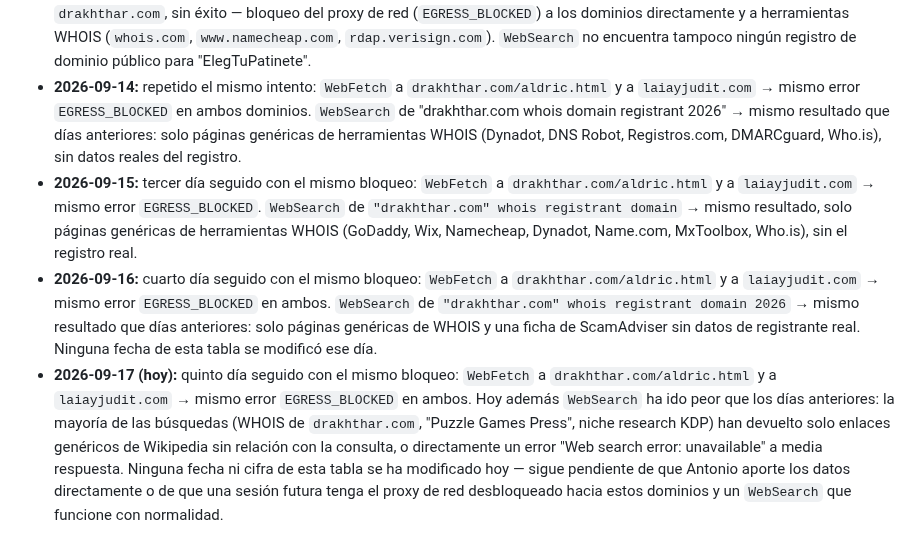
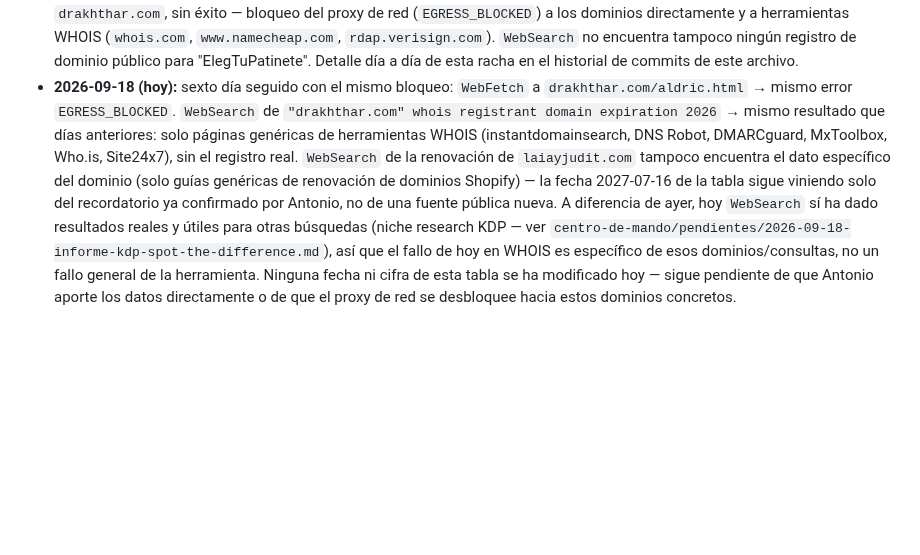
Before and after one commit to athonybcn5550555-ops/MUNDO-DRAKHTHHAR, a Markdown page: centro-de-mando/contabilidad/DOMINIOS-Y-GASTOS.md, the part around one of its changes. Drawn GitHub-style; blank space fills up the shorter version.

Commit message:
Registra intento del 2026-09-18 de verificar dominios (sexto día bloqueado)

```diff
--- a/centro-de-mando/contabilidad/DOMINIOS-Y-GASTOS.md
+++ b/centro-de-mando/contabilidad/DOMINIOS-Y-GASTOS.md
@@ -39,33 +39,22 @@ coste real solo lo sabe Antonio, por factura).
   éxito — bloqueo del proxy de red (`EGRESS_BLOCKED`) a los dominios
   directamente y a herramientas WHOIS (`whois.com`, `www.namecheap.com`,
   `rdap.verisign.com`). `WebSearch` no encuentra tampoco ningún registro
-  de dominio público para "ElegTuPatinete".
-- **2026-09-14:** repetido el mismo intento: `WebFetch` a
-  `drakhthar.com/aldric.html` y a `laiayjudit.com` → mismo error
-  `EGRESS_BLOCKED` en ambos dominios. `WebSearch` de "drakhthar.com whois
-  domain registrant 2026" → mismo resultado que días anteriores: solo
-  páginas genéricas de herramientas WHOIS (Dynadot, DNS Robot,
-  Registros.com, DMARCguard, Who.is), sin datos reales del registro.
-- **2026-09-15:** tercer día seguido con el mismo bloqueo: `WebFetch`
-  a `drakhthar.com/aldric.html` y a `laiayjudit.com` → mismo error
-  `EGRESS_BLOCKED`. `WebSearch` de `"drakhthar.com" whois registrant
-  domain` → mismo resultado, solo páginas genéricas de herramientas WHOIS
-  (GoDaddy, Wix, Namecheap, Dynadot, Name.com, MxToolbox, Who.is), sin el
-  registro real.
-- **2026-09-16:** cuarto día seguido con el mismo bloqueo: `WebFetch`
-  a `drakhthar.com/aldric.html` y a `laiayjudit.com` → mismo error
-  `EGRESS_BLOCKED` en ambos. `WebSearch` de `"drakhthar.com" whois
-  registrant domain 2026` → mismo resultado que días anteriores: solo
-  páginas genéricas de WHOIS y una ficha de ScamAdviser sin datos de
-  registrante real. Ninguna fecha de esta tabla se modificó ese día.
-- **2026-09-17 (hoy):** quinto día seguido con el mismo bloqueo:
-  `WebFetch` a `drakhthar.com/aldric.html` y a `laiayjudit.com` → mismo
-  error `EGRESS_BLOCKED` en ambos. Hoy además `WebSearch` ha ido peor que
-  los días anteriores: la mayoría de las búsquedas (WHOIS de
-  `drakhthar.com`, "Puzzle Games Press", niche research KDP) han
-  devuelto solo enlaces genéricos de Wikipedia sin relación con la
-  consulta, o directamente un error "Web search error: unavailable" a
-  media respuesta. Ninguna fecha ni cifra de esta tabla se ha modificado
-  hoy — sigue pendiente de que Antonio aporte los datos directamente o
-  de que una sesión futura tenga el proxy de red desbloqueado hacia estos
-  dominios y un `WebSearch` que funcione con normalidad.
+  de dominio público para "ElegTuPatinete". Detalle día a día de esta
+  racha en el historial de commits de este archivo.
+- **2026-09-18 (hoy):** sexto día seguido con el mismo bloqueo: `WebFetch`
+  a `drakhthar.com/aldric.html` → mismo error `EGRESS_BLOCKED`. `WebSearch`
+  de `"drakhthar.com" whois registrant domain expiration 2026` → mismo
+  resultado que días anteriores: solo páginas genéricas de herramientas
+  WHOIS (instantdomainsearch, DNS Robot, DMARCguard, MxToolbox, Who.is,
+  Site24x7), sin el registro real. `WebSearch` de la renovación de
+  `laiayjudit.com` tampoco encuentra el dato específico del dominio (solo
+  guías genéricas de renovación de dominios Shopify) — la fecha
+  2027-07-16 de la tabla sigue viniendo solo del recordatorio ya
+  confirmado por Antonio, no de una fuente pública nueva. A diferencia de
+  ayer, hoy `WebSearch` sí ha dado resultados reales y útiles para otras
+  búsquedas (niche research KDP — ver `centro-de-mando/pendientes/2026-09-18-informe-kdp-spot-the-difference.md`),
+  así que el fallo de hoy en WHOIS es específico de esos dominios/consultas,
+  no un fallo general de la herramienta. Ninguna fecha ni cifra de esta
+  tabla se ha modificado hoy — sigue pendiente de que Antonio aporte los
+  datos directamente o de que el proxy de red se desbloquee hacia estos
+  dominios concretos.
```
Also changed, not shown: other parts of centro-de-mando/contabilidad/DOMINIOS-Y-GASTOS.md (+3 -3 lines).
